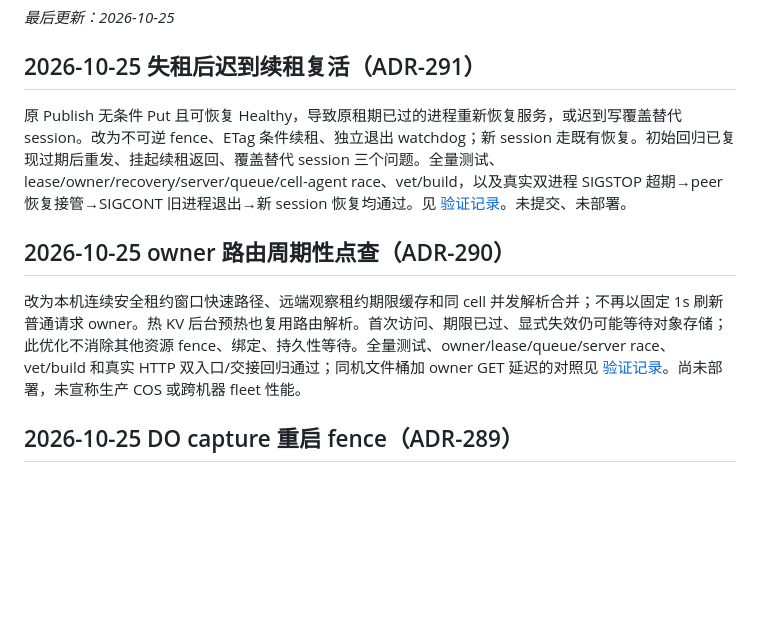
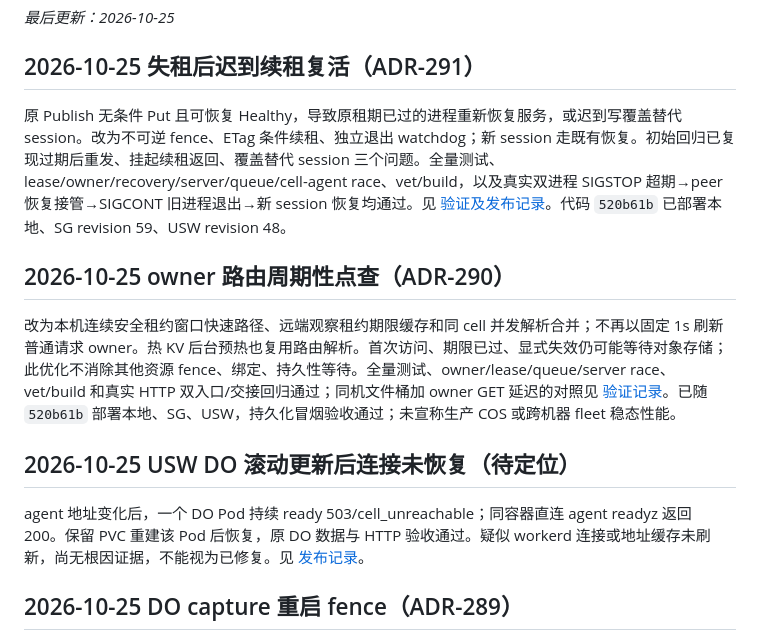
Before and after one commit to yingce/cellhive, a Markdown page: docs/known-issues.md, the part around the change. Rendered like a GitHub page; blank space fills up the shorter version.

```diff
--- a/docs/known-issues.md
+++ b/docs/known-issues.md
@@ -8,11 +8,15 @@ _最后更新：2026-10-25_
 
 ## 2026-10-25 失租后迟到续租复活（ADR-291）
 
-原 Publish 无条件 Put 且可恢复 Healthy，导致原租期已过的进程重新恢复服务，或迟到写覆盖替代 session。改为不可逆 fence、ETag 条件续租、独立退出 watchdog；新 session 走既有恢复。初始回归已复现过期后重发、挂起续租返回、覆盖替代 session 三个问题。全量测试、lease/owner/recovery/server/queue/cell-agent race、vet/build，以及真实双进程 SIGSTOP 超期→peer 恢复接管→SIGCONT 旧进程退出→新 session 恢复均通过。见 [验证记录](archive/lease-fence-2026-10-25.md)。未提交、未部署。
+原 Publish 无条件 Put 且可恢复 Healthy，导致原租期已过的进程重新恢复服务，或迟到写覆盖替代 session。改为不可逆 fence、ETag 条件续租、独立退出 watchdog；新 session 走既有恢复。初始回归已复现过期后重发、挂起续租返回、覆盖替代 session 三个问题。全量测试、lease/owner/recovery/server/queue/cell-agent race、vet/build，以及真实双进程 SIGSTOP 超期→peer 恢复接管→SIGCONT 旧进程退出→新 session 恢复均通过。见 [验证及发布记录](archive/lease-fence-2026-10-25.md)。代码 `520b61b` 已部署本地、SG revision 59、USW revision 48。
 
 ## 2026-10-25 owner 路由周期性点查（ADR-290）
 
-改为本机连续安全租约窗口快速路径、远端观察租约期限缓存和同 cell 并发解析合并；不再以固定 1s 刷新普通请求 owner。热 KV 后台预热也复用路由解析。首次访问、期限已过、显式失效仍可能等待对象存储；此优化不消除其他资源 fence、绑定、持久性等待。全量测试、owner/lease/queue/server race、vet/build 和真实 HTTP 双入口/交接回归通过；同机文件桶加 owner GET 延迟的对照见 [验证记录](archive/bench/owner-route-cache-2026-10-25.md)。尚未部署，未宣称生产 COS 或跨机器 fleet 性能。
+改为本机连续安全租约窗口快速路径、远端观察租约期限缓存和同 cell 并发解析合并；不再以固定 1s 刷新普通请求 owner。热 KV 后台预热也复用路由解析。首次访问、期限已过、显式失效仍可能等待对象存储；此优化不消除其他资源 fence、绑定、持久性等待。全量测试、owner/lease/queue/server race、vet/build 和真实 HTTP 双入口/交接回归通过；同机文件桶加 owner GET 延迟的对照见 [验证记录](archive/bench/owner-route-cache-2026-10-25.md)。已随 `520b61b` 部署本地、SG、USW，持久化冒烟验收通过；未宣称生产 COS 或跨机器 fleet 稳态性能。
+
+## 2026-10-25 USW DO 滚动更新后连接未恢复（待定位）
+
+agent 地址变化后，一个 DO Pod 持续 ready 503/cell_unreachable；同容器直连 agent readyz 返回 200。保留 PVC 重建该 Pod 后恢复，原 DO 数据与 HTTP 验收通过。疑似 workerd 连接或地址缓存未刷新，尚无根因证据，不能视为已修复。见 [发布记录](archive/lease-fence-2026-10-25.md)。
 
 ## 2026-10-25 DO capture 重启 fence（ADR-289）
 
```
Also changed, not shown: docs/archive/lease-fence-2026-10-25.md (+22 -2 lines), 1 other file.
